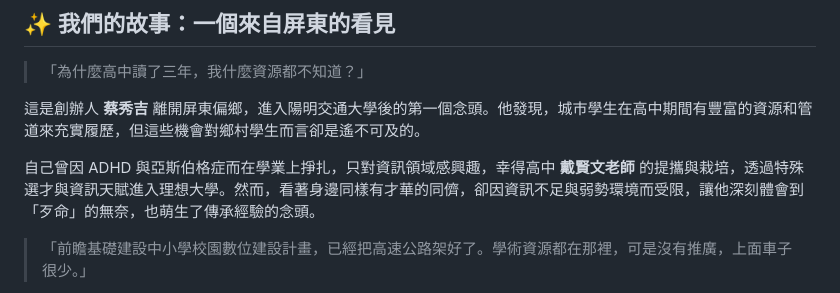
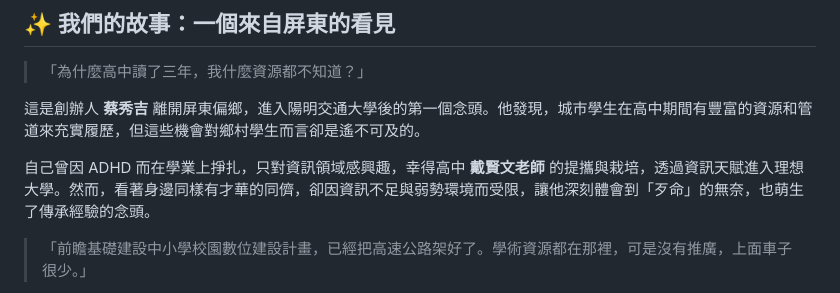
Before and after one commit to thc1006/sch001-108platform, a Markdown page: README.md, the part around the change. GitHub-like rendering.

```diff
--- a/README.md
+++ b/README.md
@@ -27,7 +27,7 @@
 
 這是創辦人 **蔡秀吉** 離開屏東偏鄉，進入陽明交通大學後的第一個念頭。他發現，城市學生在高中期間有豐富的資源和管道來充實履歷，但這些機會對鄉村學生而言卻是遙不可及的。
 
-自己曾因 ADHD 與亞斯伯格症而在學業上掙扎，只對資訊領域感興趣，幸得高中 **戴賢文老師** 的提攜與栽培，透過特殊選才與資訊天賦進入理想大學。然而，看著身邊同樣有才華的同儕，卻因資訊不足與弱勢環境而受限，讓他深刻體會到「歹命」的無奈，也萌生了傳承經驗的念頭。
+自己曾因 ADHD 而在學業上掙扎，只對資訊領域感興趣，幸得高中 **戴賢文老師** 的提攜與栽培，透過資訊天賦進入理想大學。然而，看著身邊同樣有才華的同儕，卻因資訊不足與弱勢環境而受限，讓他深刻體會到「歹命」的無奈，也萌生了傳承經驗的念頭。
 
 > 「前瞻基礎建設中小學校園數位建設計畫，已經把高速公路架好了。學術資源都在那裡，可是沒有推廣，上面車子很少。」
 
```
